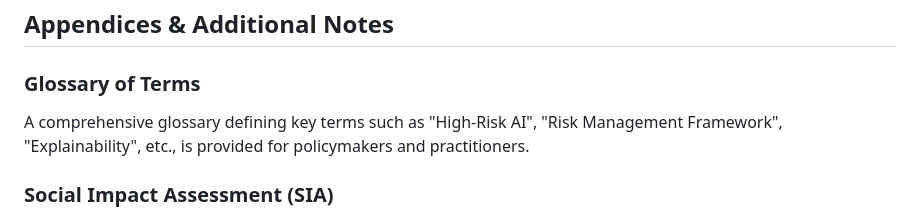
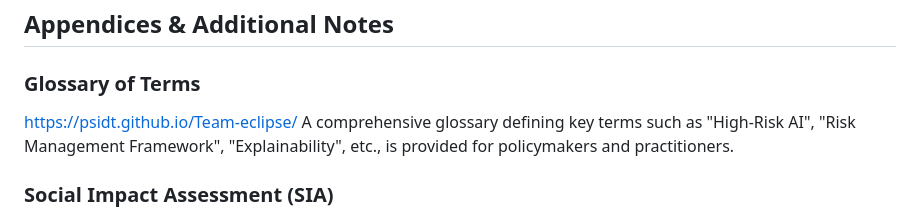
Before and after one commit to Psidt/Team-eclipse, a Markdown page: README.md, the part around the change. Drawn GitHub-style.

```diff
--- a/README.md
+++ b/README.md
@@ -151,6 +151,7 @@ AI's potential must be recognized, but its risks must not be underestimated. App
 
 ### Glossary of Terms
 
+https://psidt.github.io/Team-eclipse/
 A comprehensive glossary defining key terms such as "High-Risk AI", "Risk Management Framework", "Explainability", etc., is provided for policymakers and practitioners.
 
 ### Social Impact Assessment (SIA)
```
